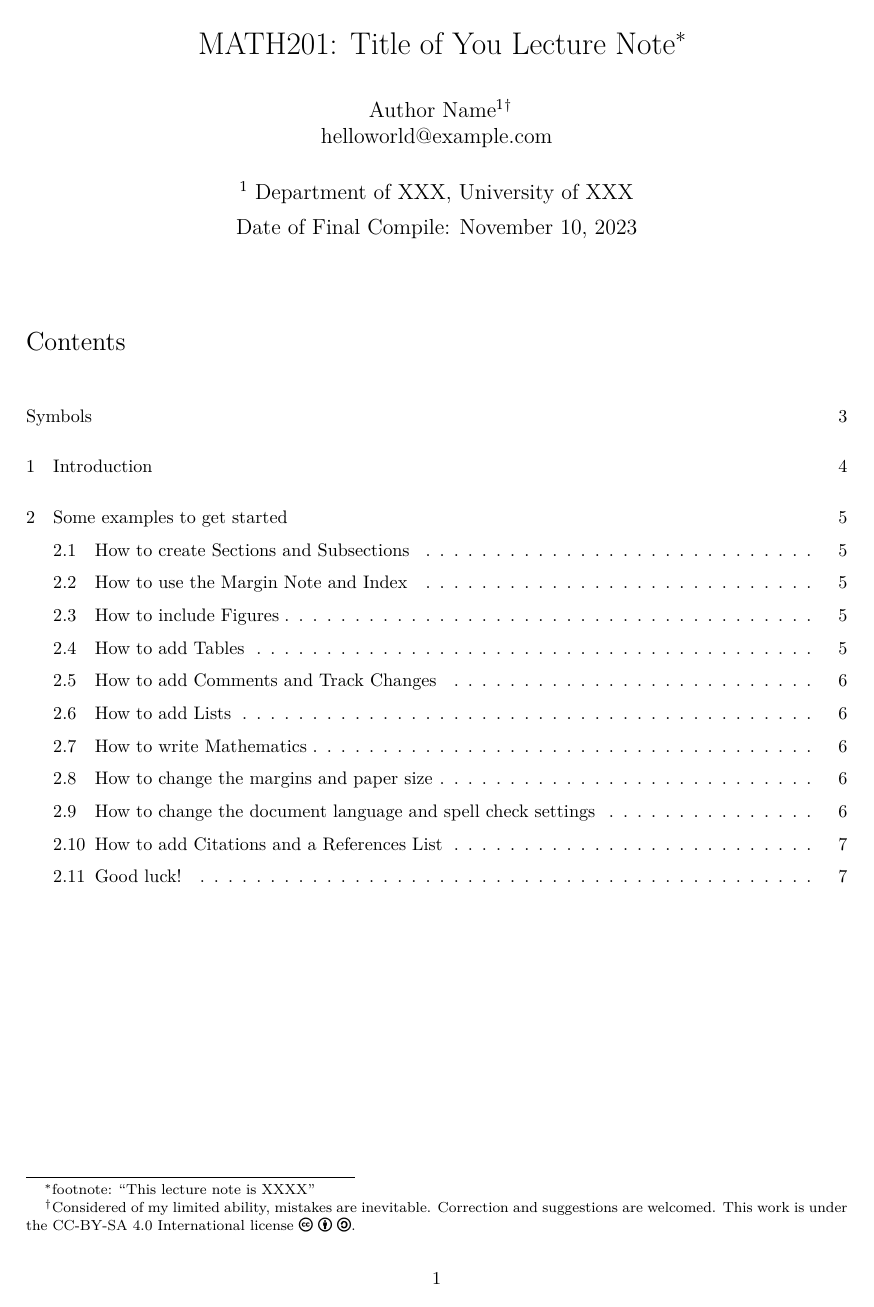
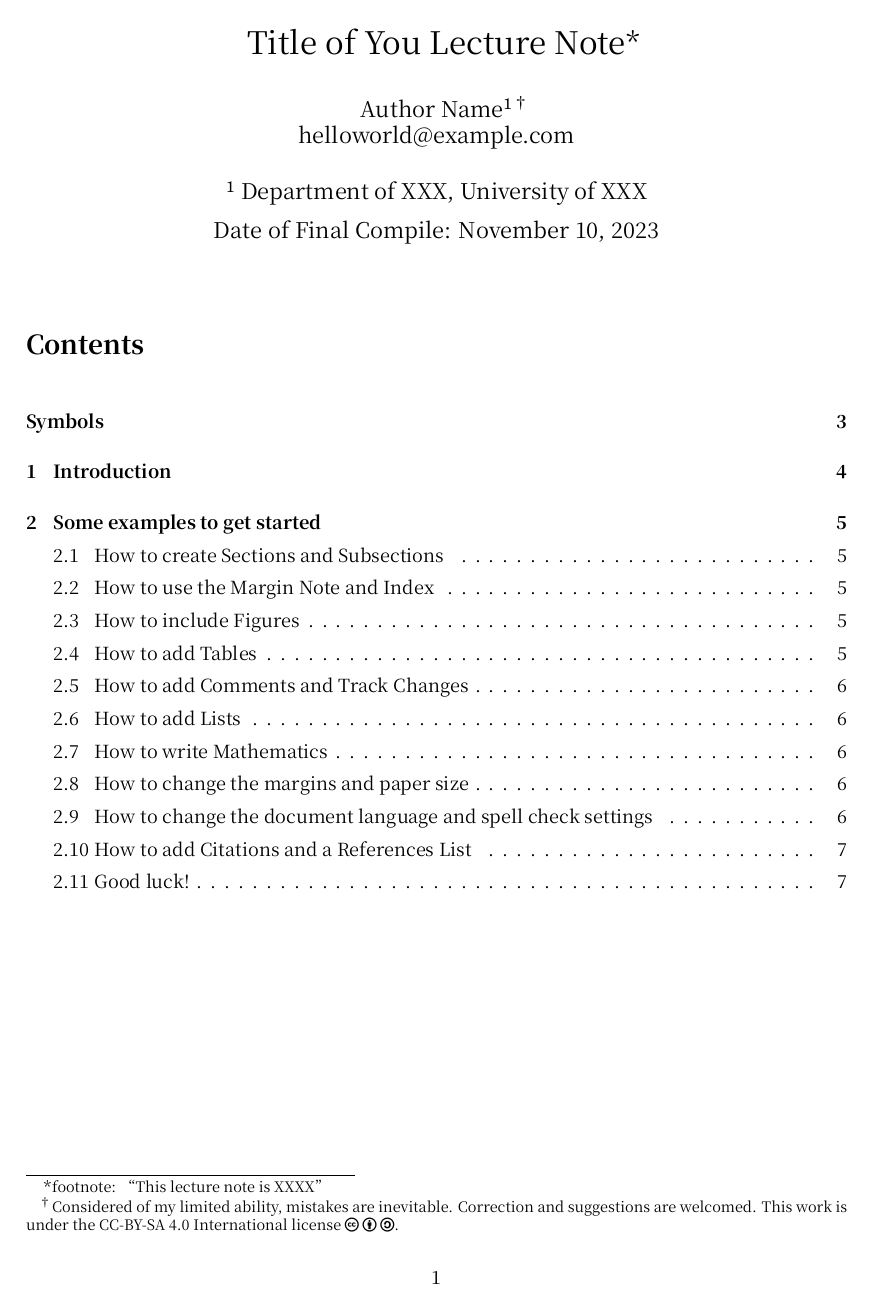
Before and after one commit to TerenceLiu98/Yet-Another-Lecture-Note, a LaTeX document (main.tex, which reads note.sty): page 1 of 9. Compiled offline with XeLaTeX; a missing font is replaced by an installed copy or a similar font.

Commit message:
Updates from Overleaf

```diff
--- a/main.tex
+++ b/main.tex
@@ -2,11 +2,11 @@
 \usepackage{note}
 
 % title
-\title{MATH201: Title of You Lecture Note\footnote{footnote: ``This lecture note is XXXX"}}
+\title{Title of You Lecture Note\footnote{footnote: ``This lecture note is XXXX"}}
 
 % author information
 
-\author{Author Name$^1$\thanks{ Considered of my limited ability, mistakes are inevitable. Correction and suggestions are welcomed. This work is under the CC-BY-SA 4.0 International license \faCreativeCommons\ \faCreativeCommonsBy\ \faCreativeCommonsSa.} \\ helloworld@example.com}
+\author{Author Name$^1$\thanks{ Considered of my limited ability, mistakes are inevitable. Correction and suggestions are welcomed. This work is under the CC-BY-SA 4.0 International license \faCreativeCommons \ \faCreativeCommonsBy\ \faCreativeCommonsSa.} \\ helloworld@example.com}
 \date{$^1$ Department of XXX, University of XXX \\ \vspace{0.1in} Date of Final Compile: \today}
 
 \makeindex
--- a/note.sty
+++ b/note.sty
@@ -1,4 +1,4 @@
-\usepackage[a4paper,right=2.1in, left=0.2in, top=0.5in, bottom=0.8in]{geometry}
+\usepackage[a4paper,right=2.1in, left=0.5in, top=0.5in, bottom=0.8in]{geometry}
 \usepackage{marginnote}
 \setlength{\marginparwidth}{4.5cm}
 \usepackage{enumitem}
@@ -12,7 +12,6 @@
 \usepackage{color,soul}
 \usepackage{ulem}
 \usepackage{mdframed}
-\usepackage{pxfonts}
 \usepackage{wasysym}
 \usepackage{framed}
 \usepackage{xcolor}
@@ -22,6 +21,14 @@
 \usepackage{stmaryrd}
 \usepackage{titlesec}
 \titleformat{\paragraph}{\normalfont\itshape}{}{}{}
+
+\usepackage{fouriernc}
+\usepackage{tgschola}
+\usepackage{fontspec}
+\usepackage{xeCJK}
+\setmainfont{KingHwa_OldSong.ttf}
+\setCJKmainfont{KingHwa_OldSong.ttf}
+\usepackage{fontawesome5}
 
 % list of symbol
 \usepackage[symbols,nogroupskip,sort=none]{glossaries-extra}
@@ -131,7 +138,6 @@
 \newcommand{\spns}[1]{\langle#1\rangle} % span; also used for the "inner product"
 
 \usepackage{xargs}% Use more than one optional parameter in a new commands
-\usepackage{fontawesome5}
 \usepackage[colorinlistoftodos, prependcaption, textwidth=0.675\marginparwidth, textsize=tiny]{todonotes}
 \newcommandx{\improvement}[2][1=]{\todo[linecolor=red!50,backgroundcolor=red!20,bordercolor=red!50,#1]{#2}}
 
```
Also changed, not shown: .github/workflows/release.yml (added, +18 -0 lines), main.tex (2 more changed lines), 1 other file.
